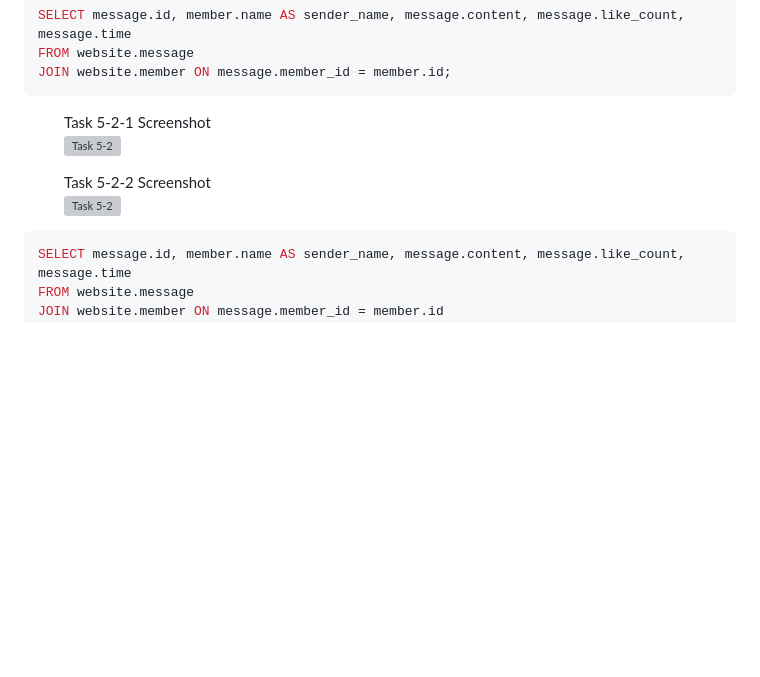
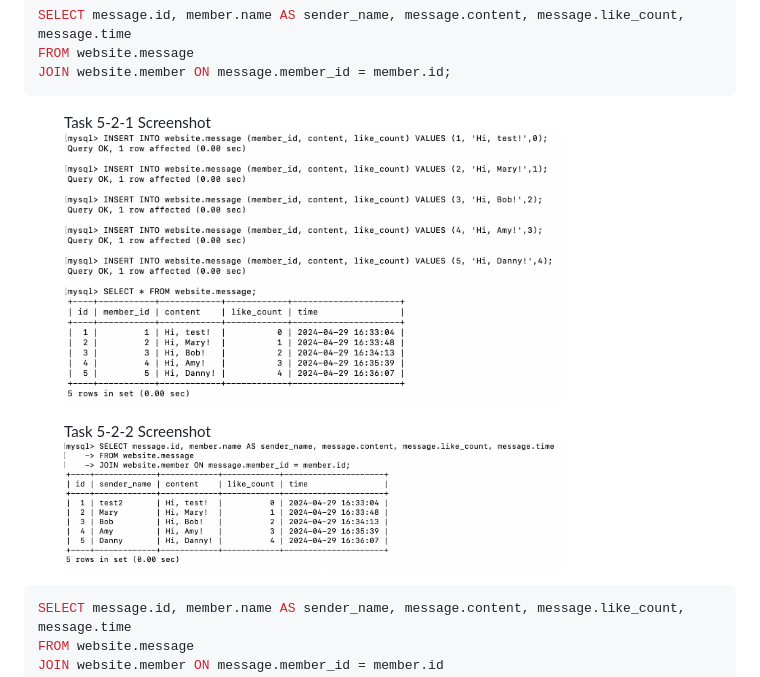
Before and after one commit to Ellen-ho/stage-one, a Markdown page: docs/week5/README.md, the part around the change. Rendered like a GitHub page; blank space fills up the shorter version; grey boxes are pictures that could not be loaded.

Commit message:
feat: modify the task5 image

````diff
--- a/docs/week5/README.md
+++ b/docs/week5/README.md
@@ -168,12 +168,12 @@ JOIN website.member ON message.member_id = member.id;
 
 <figure>
     <figcaption>Task 5-2-1 Screenshot</figcaption>
-    <img src="./screenshots/task5-2.png" width="500" alt="Task 5-2">
+    <img src="./screenshots/task5-2-1.png" width="500" alt="Task 5-2-1">
 </figure>
 
 <figure>
     <figcaption>Task 5-2-2 Screenshot</figcaption>
-    <img src="./screenshots/task5-2.png" width="500" alt="Task 5-2">
+    <img src="./screenshots/task5-2-2.png" width="500" alt="Task 5-2-2">
 </figure>
 
 ```sql
````
